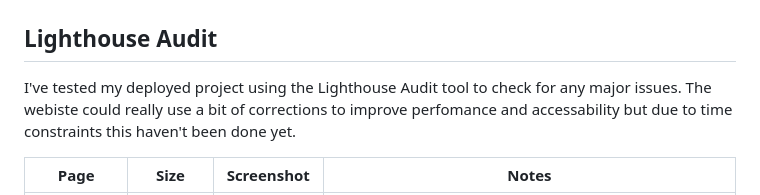
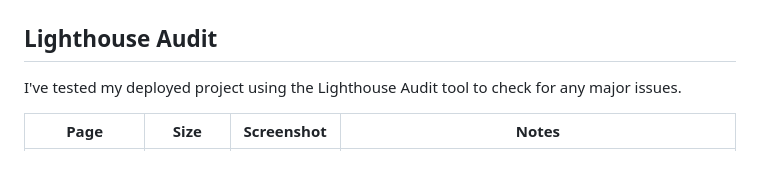
Before and after one commit to TheresLundqvist/Ski-resorts, a Markdown page: TESTING.md, the part around one of its changes. Drawn GitHub-style; blank space fills up the shorter version.

Commit message:
Add text to testing.md

```diff
--- a/TESTING.md
+++ b/TESTING.md
@@ -79,7 +69,7 @@ I've tested my deployed project on multiple browsers to check for compatibility
 | Desktop | ![screenshot](documentation/desktop.png) | Works as expected |
 ## Lighthouse Audit
 
-I've tested my deployed project using the Lighthouse Audit tool to check for any major issues. The webiste could really use a bit of corrections to improve perfomance and accessability but due to time constraints this haven't been done yet.
+I've tested my deployed project using the Lighthouse Audit tool to check for any major issues.
 
 | Page | Size | Screenshot | Notes |
 | --- | --- | --- | --- |
```
Also changed, not shown: other parts of TESTING.md (+22 -31 lines).
